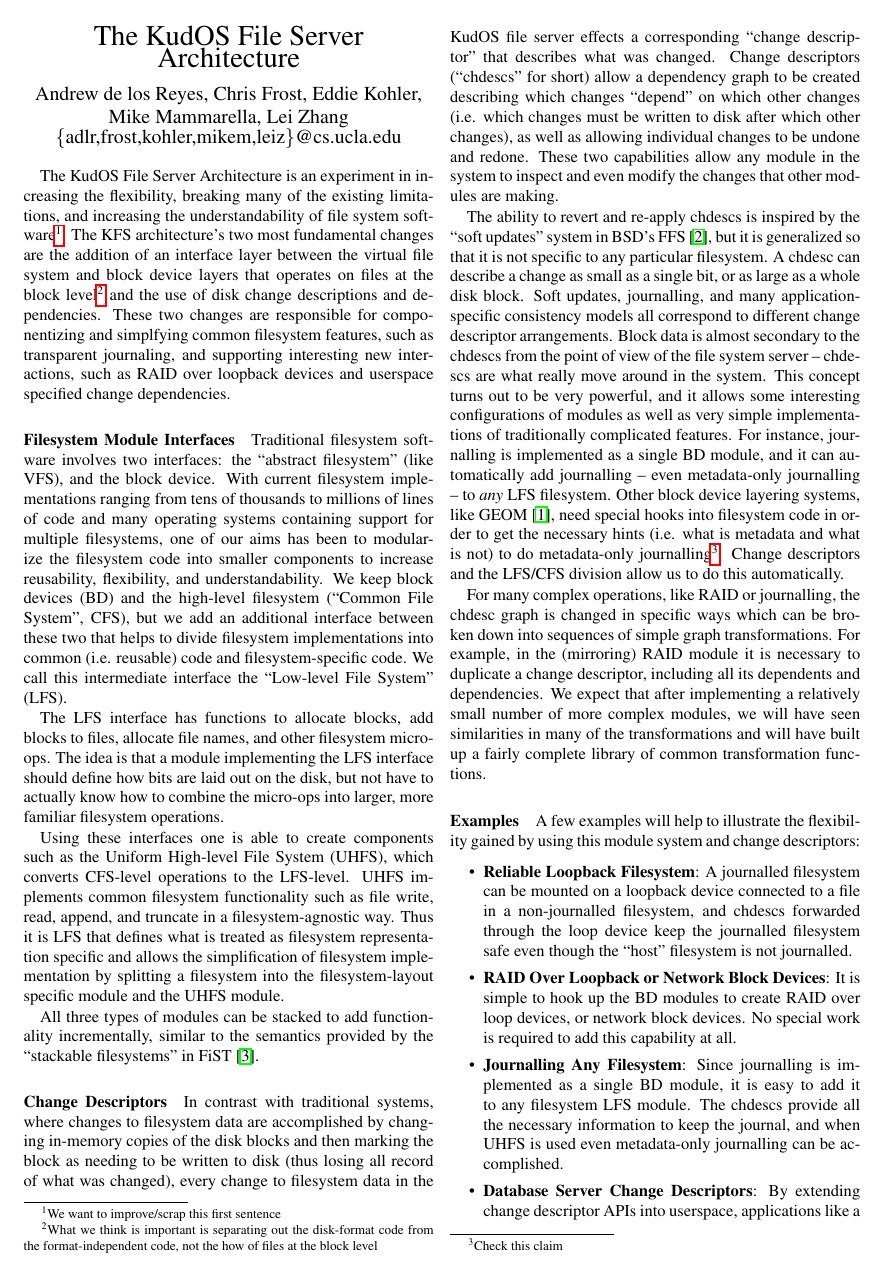
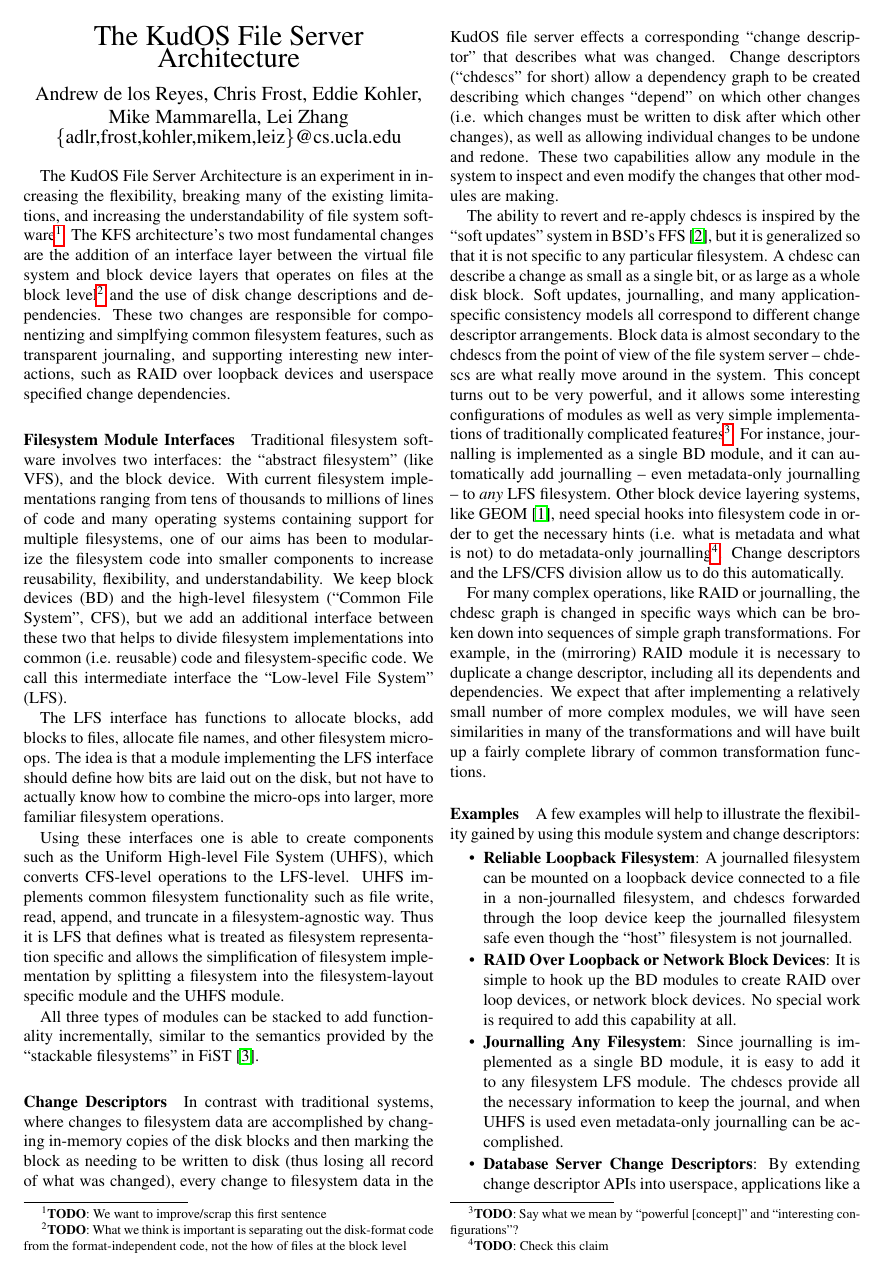
Before and after one commit to ucla-readable/fstitch-doc, a LaTeX document (sosp_poster/abstract.tex, which reads sosp_poster/chdescs.tex): page 1 of 2. Compiled offline with pdfLaTeX.

Commit message:
r1345: Changed todos to \todos.

```diff
--- a/sosp_poster/abstract.tex
+++ b/sosp_poster/abstract.tex
@@ -38,6 +38,8 @@
   \DeclareGraphicsExtensions{.eps,.jpg,.mps,.png}
 \fi
 
+\newcommand{\todo}[1]{\footnote{\textbf{TODO}: #1}}
+
 \begin{document}
 
 % this takes less space than \maketitle:
--- a/sosp_poster/chdescs.tex
+++ b/sosp_poster/chdescs.tex
@@ -22,12 +22,12 @@ change descriptor arrangements. Block data is almost secondary to the chdescs
 from the point of view of the file system server -- chdescs are what really move
 around in the system. This concept turns out to be very powerful, and it allows
 some interesting configurations of modules as well as very simple
-implementations of traditionally complicated features. For instance, journalling
+implementations of traditionally complicated features\todo{Say what we mean by ``powerful [concept]'' and ``interesting configurations''?}. For instance, journalling
 is implemented as a single BD module, and it can automatically add journalling
 -- even metadata-only journalling -- to {\it any} LFS filesystem. Other block
 device layering systems, like GEOM~\cite{geom}, need special hooks into
 filesystem code in order to get the necessary hints (i.e. what is metadata and
-what is not) to do metadata-only journalling\footnote{Check this claim}. Change
+what is not) to do metadata-only journalling\todo{Check this claim}. Change
 descriptors and the LFS/CFS division allow us to do this automatically.
 
 For many complex operations, like RAID or journalling, the chdesc graph is
```
Also changed, not shown: sosp_poster/intro.tex (+2 -2 lines).
